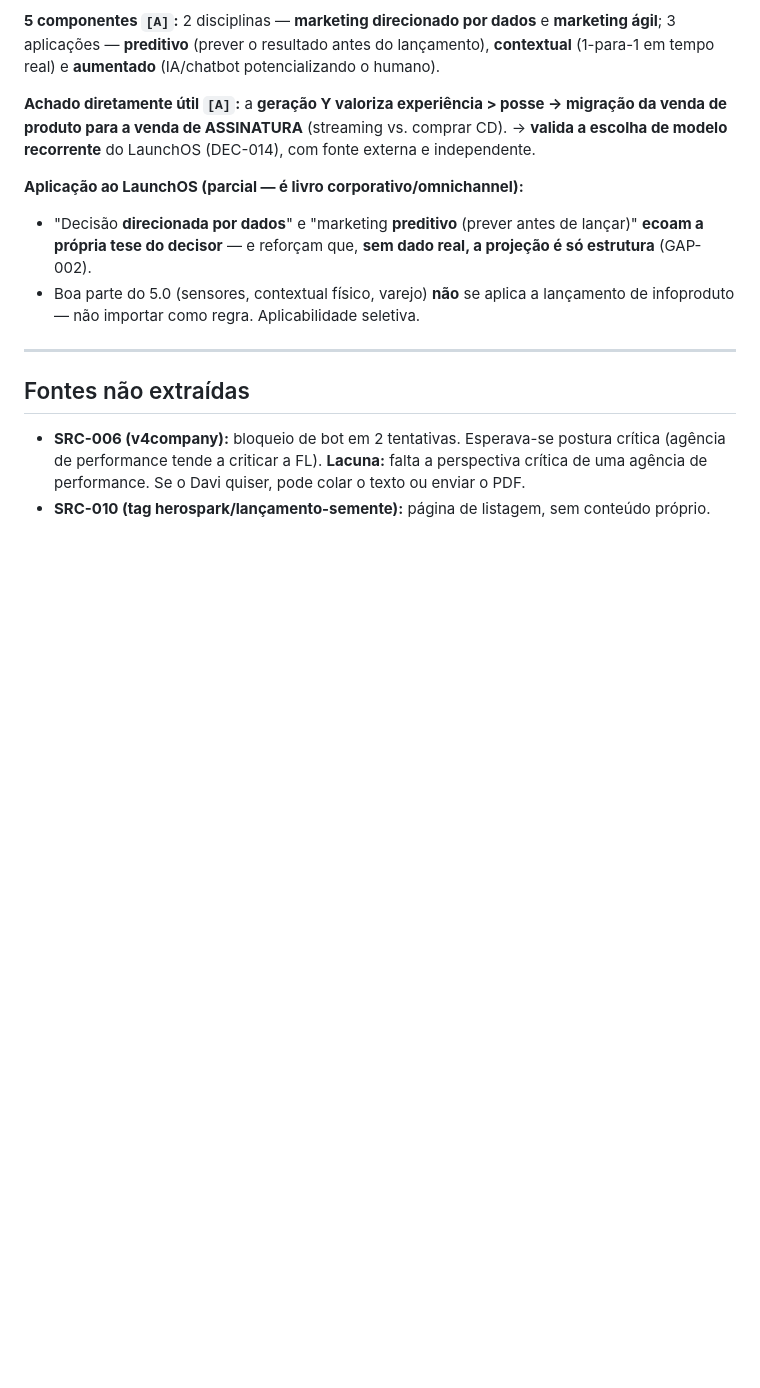
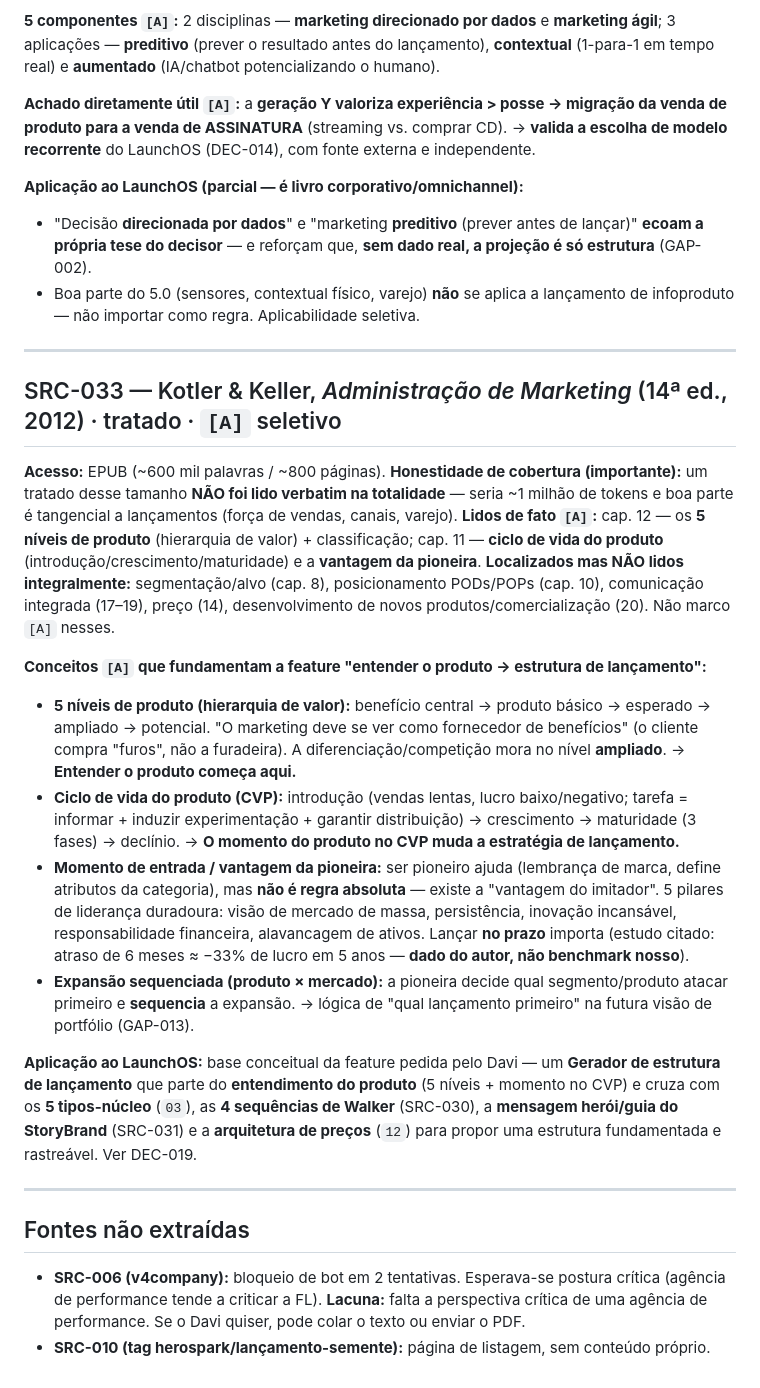
Before and after one commit to dsordi/LaunchOS, a Markdown page: biblioteca/02_FICHAS_EXTRACAO.md, the part around the change. Rendered like a GitHub page; blank space fills up the shorter version.

Commit message:
Leitura seletiva de Kotler & Keller (SRC-033) + base da feature de lançamento
Lidos a fundo: 5 níveis de produto (hierarquia de valor) e ciclo de vida
do produto / vantagem da pioneira. Tratado NÃO lido na totalidade (inviável
~1M tokens; maior parte tangencial) — cobertura honesta na ficha (02).
Catálogo em 01; DEC-019 define a feature "Gerador de estrutura de
lançamento" fundamentada na base.

Co-Authored-By: Claude Opus 4.8 <noreply@anthropic.com>
Claude-Session: https://claude.ai/code/session_01DHH2oGXdiZvphXBxpmmoBV

```diff
--- a/biblioteca/02_FICHAS_EXTRACAO.md
+++ b/biblioteca/02_FICHAS_EXTRACAO.md
@@ -241,6 +241,20 @@
 
 ---
 
+## SRC-033 — Kotler & Keller, *Administração de Marketing* (14ª ed., 2012) · tratado · `[A]` seletivo
+
+**Acesso:** EPUB (~600 mil palavras / ~800 páginas). **Honestidade de cobertura (importante):** um tratado desse tamanho **NÃO foi lido verbatim na totalidade** — seria ~1 milhão de tokens e boa parte é tangencial a lançamentos (força de vendas, canais, varejo). **Lidos de fato `[A]`:** cap. 12 — os **5 níveis de produto** (hierarquia de valor) + classificação; cap. 11 — **ciclo de vida do produto** (introdução/crescimento/maturidade) e a **vantagem da pioneira**. **Localizados mas NÃO lidos integralmente:** segmentação/alvo (cap. 8), posicionamento PODs/POPs (cap. 10), comunicação integrada (17–19), preço (14), desenvolvimento de novos produtos/comercialização (20). Não marco `[A]` nesses.
+
+**Conceitos `[A]` que fundamentam a feature "entender o produto → estrutura de lançamento":**
+- **5 níveis de produto (hierarquia de valor):** benefício central → produto básico → esperado → ampliado → potencial. "O marketing deve se ver como fornecedor de benefícios" (o cliente compra "furos", não a furadeira). A diferenciação/competição mora no nível **ampliado**. → **Entender o produto começa aqui.**
+- **Ciclo de vida do produto (CVP):** introdução (vendas lentas, lucro baixo/negativo; tarefa = informar + induzir experimentação + garantir distribuição) → crescimento → maturidade (3 fases) → declínio. → **O momento do produto no CVP muda a estratégia de lançamento.**
+- **Momento de entrada / vantagem da pioneira:** ser pioneiro ajuda (lembrança de marca, define atributos da categoria), mas **não é regra absoluta** — existe a "vantagem do imitador". 5 pilares de liderança duradoura: visão de mercado de massa, persistência, inovação incansável, responsabilidade financeira, alavancagem de ativos. Lançar **no prazo** importa (estudo citado: atraso de 6 meses ≈ −33% de lucro em 5 anos — **dado do autor, não benchmark nosso**).
+- **Expansão sequenciada (produto × mercado):** a pioneira decide qual segmento/produto atacar primeiro e **sequencia** a expansão. → lógica de "qual lançamento primeiro" na futura visão de portfólio (GAP-013).
+
+**Aplicação ao LaunchOS:** base conceitual da feature pedida pelo Davi — um **Gerador de estrutura de lançamento** que parte do **entendimento do produto** (5 níveis + momento no CVP) e cruza com os **5 tipos-núcleo** (`03`), as **4 sequências de Walker** (SRC-030), a **mensagem herói/guia do StoryBrand** (SRC-031) e a **arquitetura de preços** (`12`) para propor uma estrutura fundamentada e rastreável. Ver DEC-019.
+
+---
+
 ## Fontes não extraídas
 
 - **SRC-006 (v4company):** bloqueio de bot em 2 tentativas. Esperava-se postura crítica (agência de performance tende a criticar a FL). **Lacuna:** falta a perspectiva crítica de uma agência de performance. Se o Davi quiser, pode colar o texto ou enviar o PDF.
```
Also changed, not shown: biblioteca/01_CATALOGO_FONTES.md (+1 -0 lines), biblioteca/10_HISTORICO_DECISOES.md (+1 -0 lines).
